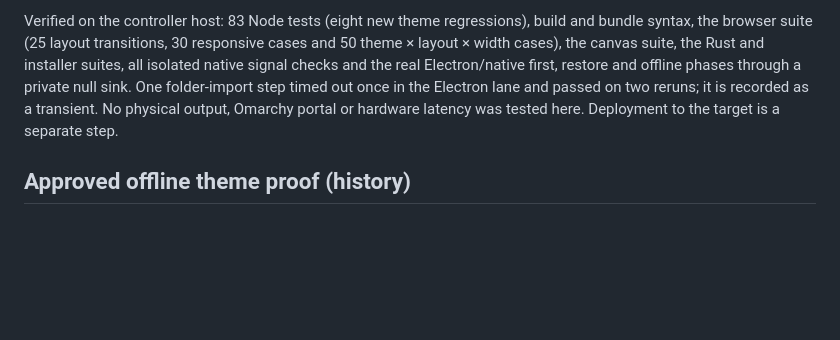
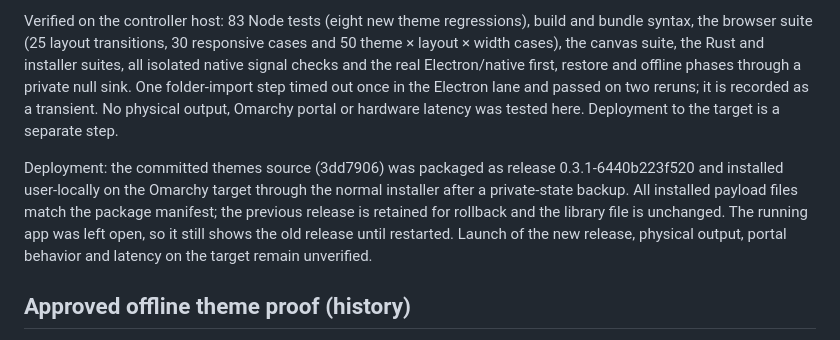
Before and after one commit to cbsimpson4242/deck-craft, a Markdown page: PROGRESS.md, the part around the change. GitHub-like rendering; blank space fills up the shorter version.

Commit message:
docs: record themes deployment

```diff
--- a/PROGRESS.md
+++ b/PROGRESS.md
@@ -5,6 +5,8 @@
 Approved from the offline proof in `sketches/008-component-themes/` (five themes: Graphite default, Midnight, Ember, Orchid, Daylight). Implemented: one ten-token theme set in `src/themes.css`; application theme in the UI session with a header picker, applied to all five layouts; per-component theme and a "Theme all" control on the canvas; component/workspace format 2 (no free colors, radius, density or scale) with version 1 designs and saved canvases converted, a one-time notice and a kept backup; minimum component sizes that fit each whole face (no clipping or inner scrolling, enforced on resize, inspector, import, starters and restore); a 10 px minimum text size generated from the cascade (`scripts/min-text.py`); local-file tempo shown as "BPM — analysis pending"; a readable local-library header, whole-row collection picker and tidy toolbar. Waveform palette, Play lime, cue blue and deck identity colors are fixed in every theme. Historical `approved.css` is unchanged; literal colors in the other stylesheets were converted to tokens by a property-aware script.
 
 Verified on the controller host: 83 Node tests (eight new theme regressions), build and bundle syntax, the browser suite (25 layout transitions, 30 responsive cases and 50 theme × layout × width cases), the canvas suite, the Rust and installer suites, all isolated native signal checks and the real Electron/native first, restore and offline phases through a private null sink. One folder-import step timed out once in the Electron lane and passed on two reruns; it is recorded as a transient. No physical output, Omarchy portal or hardware latency was tested here. Deployment to the target is a separate step.
+
+Deployment: the committed themes source (3dd7906) was packaged as release 0.3.1-6440b223f520 and installed user-locally on the Omarchy target through the normal installer after a private-state backup. All installed payload files match the package manifest; the previous release is retained for rollback and the library file is unchanged. The running app was left open, so it still shows the old release until restarted. Launch of the new release, physical output, portal behavior and latency on the target remain unverified.
 
 ## Approved offline theme proof (history)
 
```
